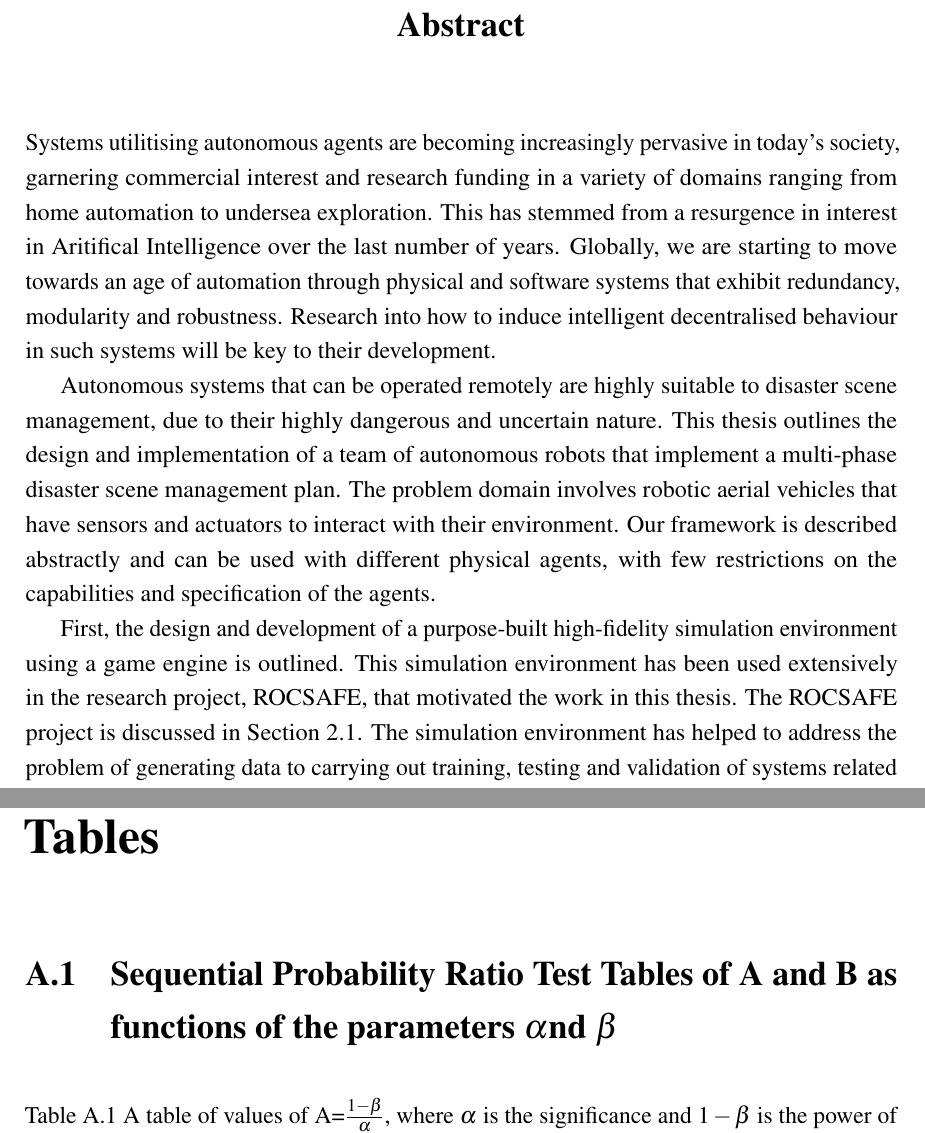
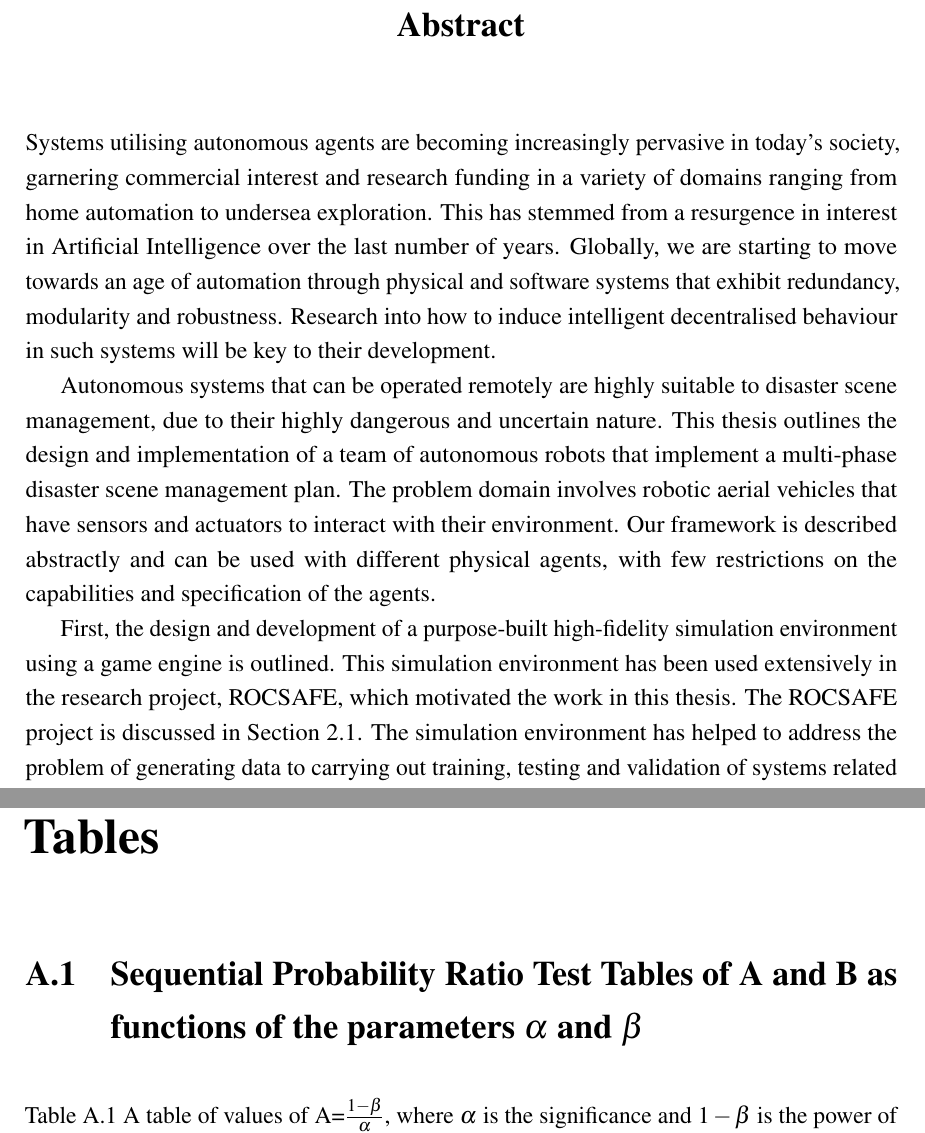
Before and after one commit to DavidLSmyth/ResearchMScThesis, a LaTeX thesis (thesis.tex, which reads Abstract/abstract.tex, Appendix1/appendix1.tex): two parts of pages 3 and 159 of 166, joined at a grey line, cut so that both start at the same text. Compiled offline with pdfLaTeX.

```diff
--- a/Abstract/abstract.tex
+++ b/Abstract/abstract.tex
@@ -6,12 +6,12 @@
 \begin{abstract}
 % maybe should modify this to include some notes about how multi-agent systems are becoming more ubiquitous in society and that they naturally solve many research problems.
 
-Systems utilitising autonomous agents are becoming increasingly pervasive in today's society, garnering commercial interest and research funding in a variety of domains ranging from home automation to undersea exploration. This has stemmed from a resurgence in interest in Aritifical Intelligence over the last number of years. Globally, we are starting to move towards an age of automation through physical and software systems that exhibit redundancy, modularity and robustness. Research into how to induce intelligent decentralised behaviour in such systems will be key to their development.\par
+Systems utilising autonomous agents are becoming increasingly pervasive in today's society, garnering commercial interest and research funding in a variety of domains ranging from home automation to undersea exploration. This has stemmed from a resurgence in interest in Artificial Intelligence over the last number of years. Globally, we are starting to move towards an age of automation through physical and software systems that exhibit redundancy, modularity and robustness. Research into how to induce intelligent decentralised behaviour in such systems will be key to their development.\par
 Autonomous systems that can be operated remotely are highly suitable to disaster scene management, due to their highly dangerous and uncertain nature. This thesis outlines the design and implementation of a team of autonomous robots that implement a multi-phase disaster scene management plan.
 %the goal of which is to solve a real-world problem in the domain of disaster scene management.
 The problem domain involves robotic aerial vehicles that have sensors and actuators to interact with their environment. Our framework is described abstractly and can be used with different physical agents, with few restrictions on the capabilities and specification of the agents.\par
 
-First, the design and development of a purpose-built high-fidelity simulation environment using a game engine is outlined. This simulation environment has been used extensively in the research project, ROCSAFE, that motivated the work in this thesis. The ROCSAFE project is discussed in Section \ref{sec:ROCSAFEBG}. The simulation environment has helped to address the problem of generating data to carrying out training, testing and validation of systems related to the management of scenarios that are perilous in nature. It has proven a valuable tool for prototyping the research work that has been done for this thesis.
+First, the design and development of a purpose-built high-fidelity simulation environment using a game engine is outlined. This simulation environment has been used extensively in the research project, ROCSAFE, which motivated the work in this thesis. The ROCSAFE project is discussed in Section \ref{sec:ROCSAFEBG}. The simulation environment has helped to address the problem of generating data to carrying out training, testing and validation of systems related to the management of scenarios that are perilous in nature. It has proven a valuable tool for prototyping the research work that has been done for this thesis.
 
 We then discuss the problem of developing an autonomous system to aid the management of a disaster scene. The problem can be broken down into two key sub-problems. The first is a surveying problem, whereby a swarm of aerial vehicles need to use sensors to record data at each point in a discretised region defined by a bounding polygon. This is a standard early phase of a forensic examination of a crime scene and the data gathered from this survey can be used to guide strategies used during subsequent phases of the disaster management process. %Examples of how this information can be used are presented, such as using structure-from-motion to create a textured point cloud that can then be used to plan a safe path for forensic evidence recovery by a ground vehicle.
 \par
--- a/Appendix1/appendix1.tex
+++ b/Appendix1/appendix1.tex
@@ -2,7 +2,7 @@
 % ******************************* Thesis Appendix A ****************************
 \chapter{Tables}\label{chap:AppendixOne}
 
-\section{Sequential Probability Ratio Test Tables of A and B as functions of the parameters  \texorpdfstring{$\alpha$} and \texorpdfstring{$\beta$}.}
+\section{Sequential Probability Ratio Test Tables of A and B as functions of the parameters  \texorpdfstring{$\alpha$} \text{ and} \texorpdfstring{$\beta$}.}
 
 \begin{table}[!ht]
 \centering
```
Also changed, not shown: Chapters/BackgroundKnowledgeAndRelatedWork/MultiAgentTargetDetectionBackground/DynamicBayesNets.tex (+1 -1 lines), Chapters/SimulationEnv/VirtualRAV.tex (+1 -1 lines).
